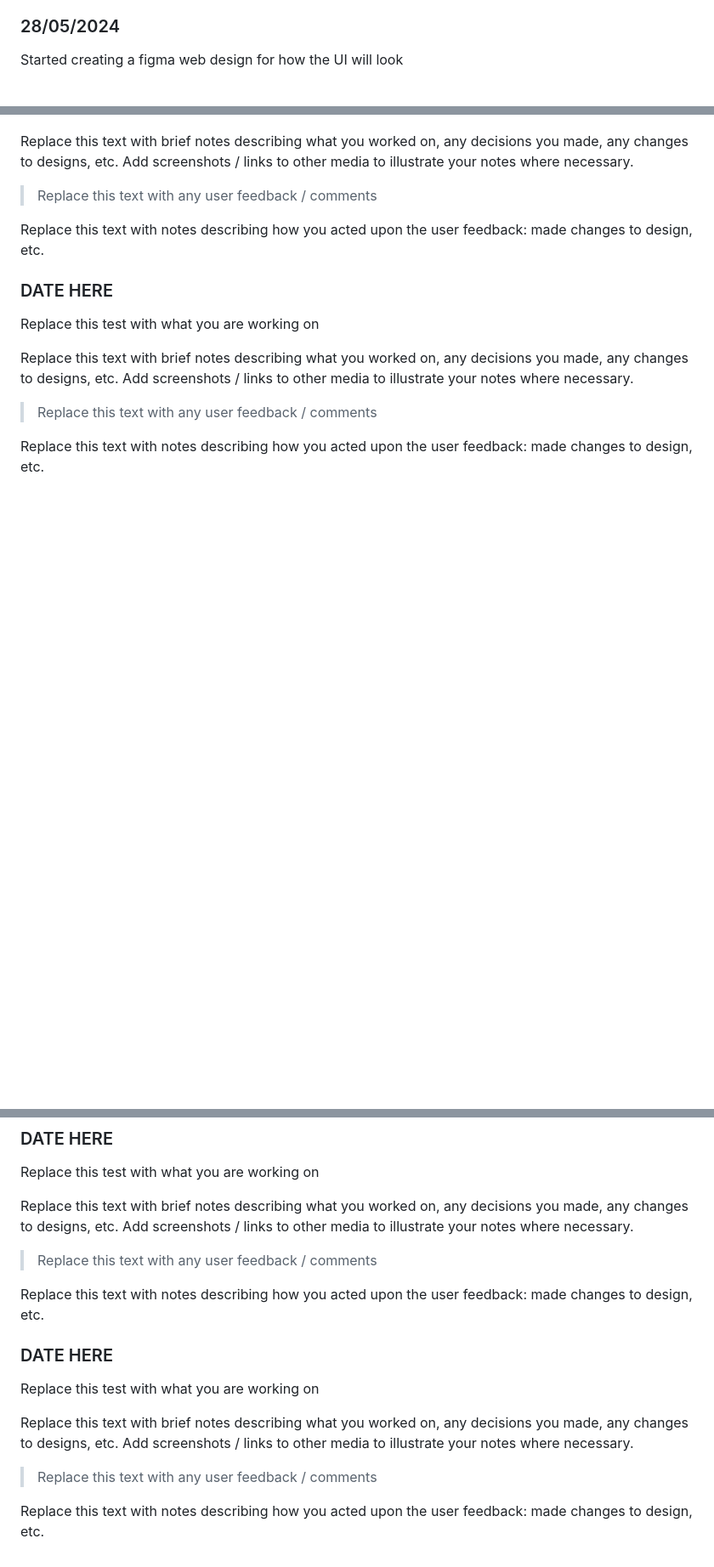
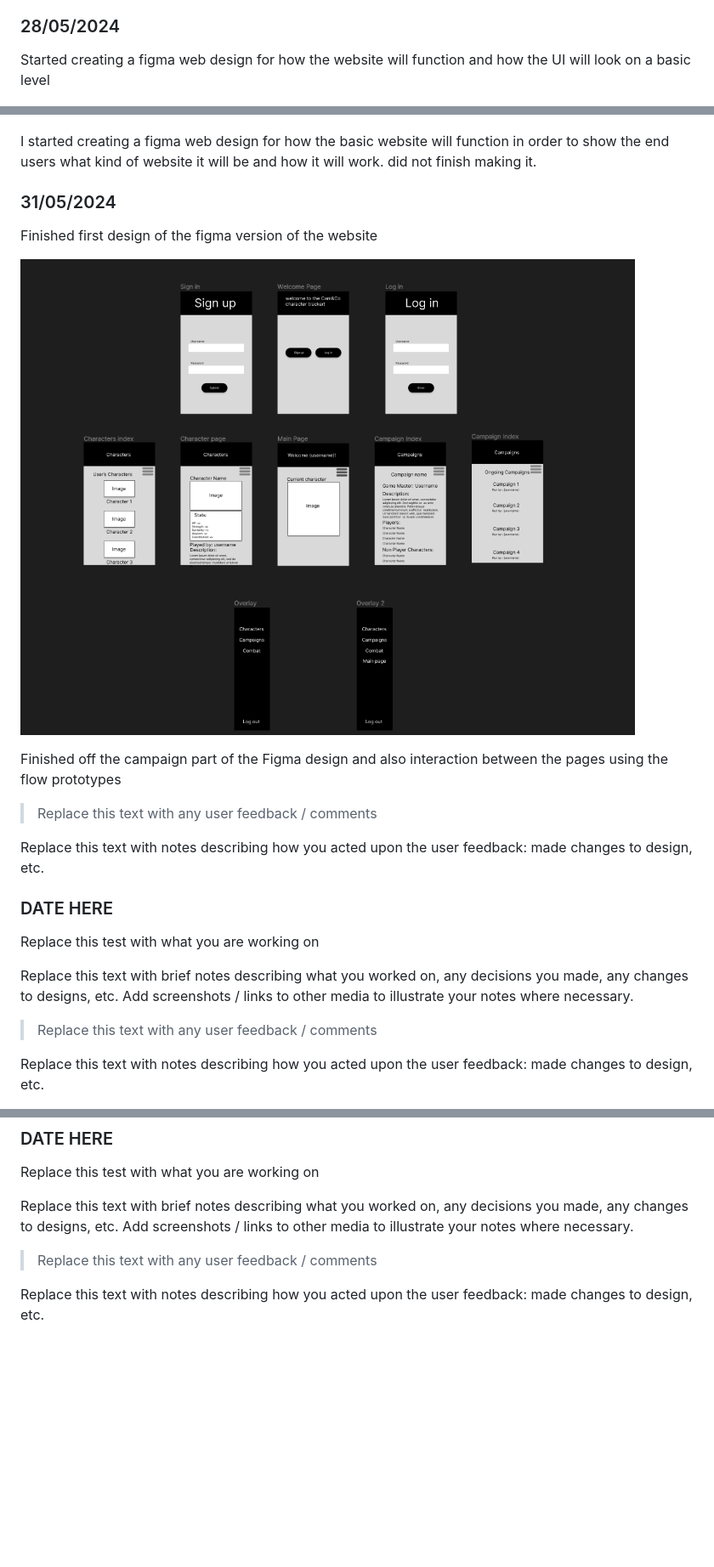
Before and after one commit to waimea-cfitzsimmons/300dtd-assessment, a Markdown page: Development.md, 3 parts joined by grey strips. Shown: that part at 85% size. Drawn GitHub-style; pictures changed too: images/figma2.png (added); blank space fills up the shorter version.

```diff
--- a/Development.md
+++ b/Development.md
@@ -30,11 +30,21 @@ I figured how the website should interlink and flow and decided that the user sh
 
 ### 28/05/2024
 
-Started creating a figma web design for how the UI will look
+Started creating a figma web design for how the website will function and how the UI will look on a basic level
 
 ![Alt text](images/figma1.png)
 
-Replace this text with brief notes describing what you worked on, any decisions you made, any changes to designs, etc. Add screenshots / links to other media to illustrate your notes where necessary.
+I started creating a figma web design for how the basic website will function in order to show the end users what kind of website it will be and how it will work. did not finish making it.
+
+
+
+### 31/05/2024
+
+Finished first design of the figma version of the website
+
+![Alt text](images/figma2.png)
+
+Finished off the campaign part of the Figma design and also interaction between the pages using the flow prototypes
 
 > Replace this text with any user feedback / comments
 
@@ -59,13 +69,3 @@ Replace this text with brief notes describing what you worked on, any decisions
 > Replace this text with any user feedback / comments
 
 Replace this text with notes describing how you acted upon the user feedback: made changes to design, etc.
-
-### DATE HERE
-
-Replace this test with what you are working on
-
-Replace this text with brief notes describing what you worked on, any decisions you made, any changes to designs, etc. Add screenshots / links to other media to illustrate your notes where necessary.
-
-> Replace this text with any user feedback / comments
-
-Replace this text with notes describing how you acted upon the user feedback: made changes to design, etc.
```
